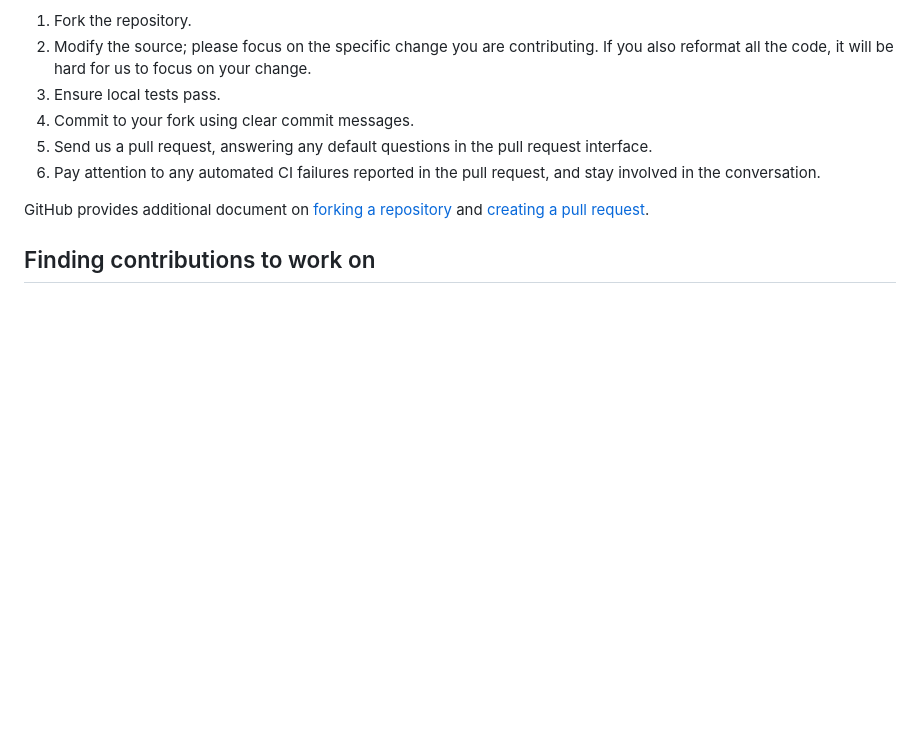
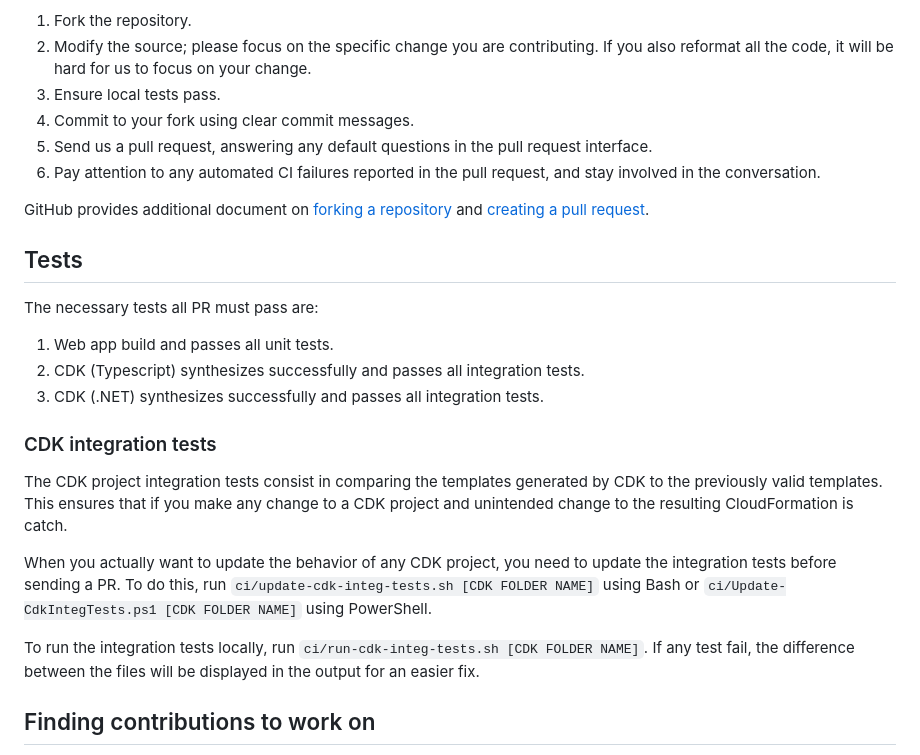
Before and after one commit to aws-samples/gmsa-linux-containers-ecs, a Markdown page: CONTRIBUTING.md, the part around the change. Rendered like a GitHub page; blank space fills up the shorter version.

Commit message:
Updated contribution documentation and CI scripts

```diff
--- a/CONTRIBUTING.md
+++ b/CONTRIBUTING.md
@@ -40,6 +40,22 @@ GitHub provides additional document on [forking a repository](https://help.githu
 [creating a pull request](https://help.github.com/articles/creating-a-pull-request/).
 
 
+## Tests
+
+The necessary tests all PR must pass are:
+
+   1. Web app build and passes all unit tests.
+   2. CDK (Typescript) synthesizes successfully and passes all integration tests.
+   3. CDK (.NET) synthesizes successfully and passes all integration tests.
+
+### CDK integration tests
+
+The CDK project integration tests consist in comparing the templates generated by CDK to the previously valid templates. This ensures that if you make any change to a CDK project and unintended change to the resulting CloudFormation is catch.
+
+When you actually want to update the behavior of any CDK project, you need to update the integration tests before sending a PR. To do this, run `ci/update-cdk-integ-tests.sh [CDK FOLDER NAME]` using Bash or `ci/Update-CdkIntegTests.ps1 [CDK FOLDER NAME]` using PowerShell.
+
+To run the integration tests locally, run `ci/run-cdk-integ-tests.sh [CDK FOLDER NAME]`. If any test fail, the difference between the files will be displayed in the output for an easier fix.
+
 ## Finding contributions to work on
 Looking at the existing issues is a great way to find something to contribute on. As our projects, by default, use the default GitHub issue labels (enhancement/bug/duplicate/help wanted/invalid/question/wontfix), looking at any 'help wanted' issues is a great place to start.
 
```
Also changed, not shown: README.md (+3 -2 lines), docs/images/architecture_fargate.jpg, 8 other files.
